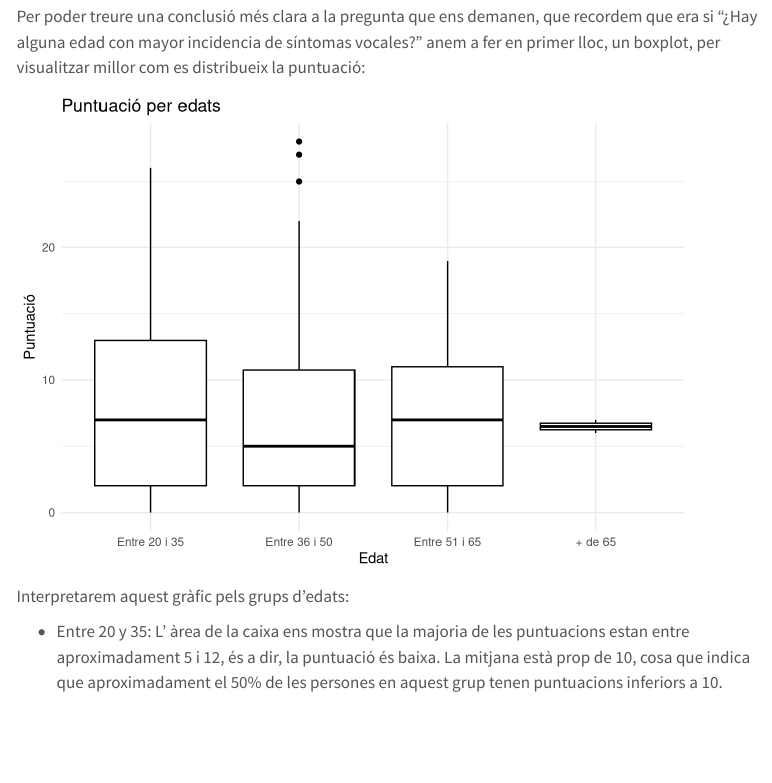
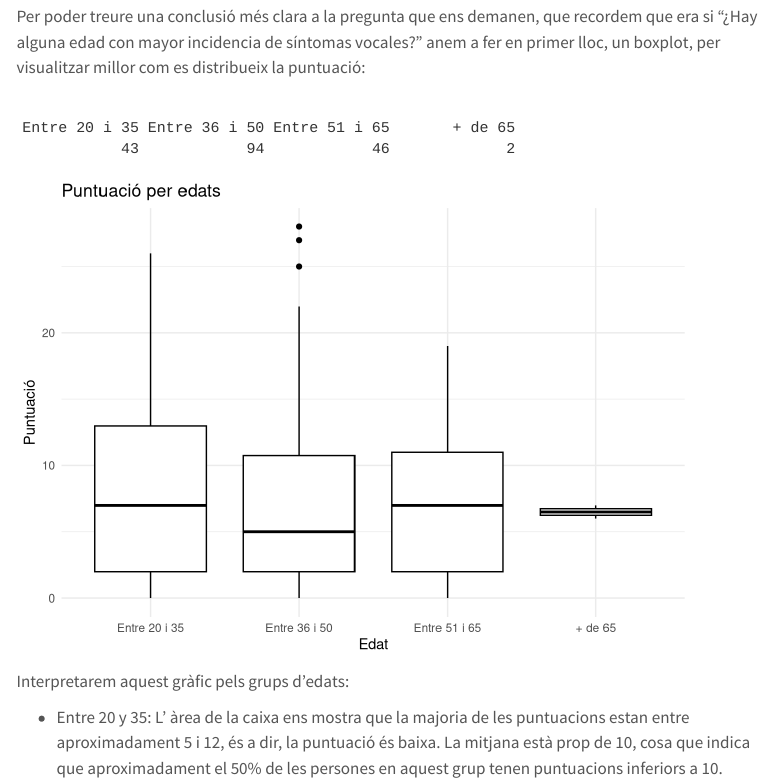
Before and after one commit to angelamartic/Practica2, a Quarto document (Practica2.qmd): the page in a window 1100 px wide, from 4220 px down. Rendered offline with R 4.5, knitr and Pandoc in place of Quarto, with nearby package versions; menus at the side of the page are left out; long lines of code are wrapped; column names are cleaned by a stand-in for the janitor package.

Commit message:
posem la cantitat de enquestats en el borxplots per edats

````diff
--- a/Practica2.qmd
+++ b/Practica2.qmd
@@ -156,8 +157,11 @@ Veiem que a totes les edats predomina la mucositat, seguit de la resta de símpt
 Per poder treure una conclusió més clara a la pregunta que ens demanen, que recordem que era si "¿Hay alguna edad con mayor incidencia de síntomas vocales?" anem a fer en primer lloc, un boxplot, per visualitzar millor com es distribueix la puntuació:
 
 ```{r, echo=FALSE}
-grafic4 <- dades %>% select(edat, VHI) %>% ggplot(aes(x = edat, y = VHI)) + geom_boxplot( color = "black") + labs(x = "Edat", y = "Puntuació") + ggtitle("Puntuació per edats") + theme_minimal()
+conteo <- table(dades$edat)
+conteo
+grafic4 <- dades %>% select(edat, VHI) %>% ggplot(aes(x = edat, y = VHI, label = edat)) + geom_boxplot( color = "black") + labs(x = "Edat", y = "Puntuació") + ggtitle("Puntuació per edats") + theme_minimal()
 grafic4
+
 ```
 Interpretarem aquest gràfic pels grups d'edats:
 
````
Also changed, not shown: Practica2.qmd (1 more changed lines).
